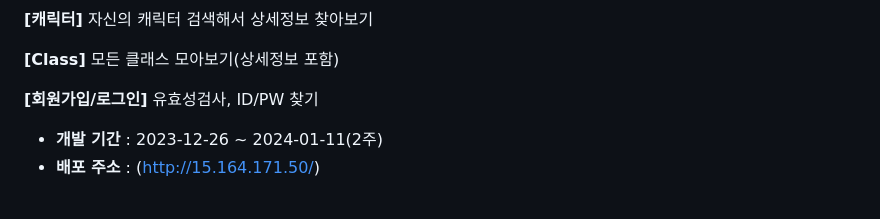
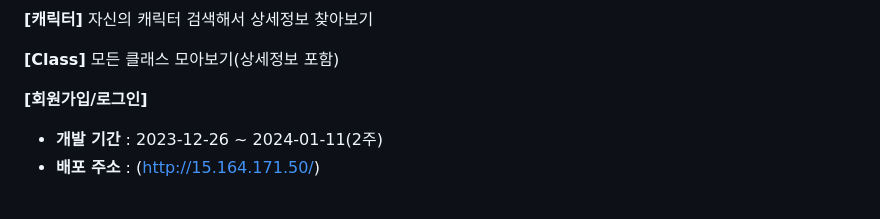
Before and after one commit to blee94/LostArk, a Markdown page: README.md, the part around the change. Rendered like a GitHub page.

```diff
--- a/README.md
+++ b/README.md
@@ -16,7 +16,7 @@
 
 **[Class]** 모든 클래스 모아보기(상세정보 포함)
 
-**[회원가입/로그인]** 유효성검사, ID/PW 찾기
+**[회원가입/로그인]**
 
 - **개발 기간** : 2023-12-26 ~ 2024-01-11(2주)
 - **배포 주소** : (http://15.164.171.50/)
```
